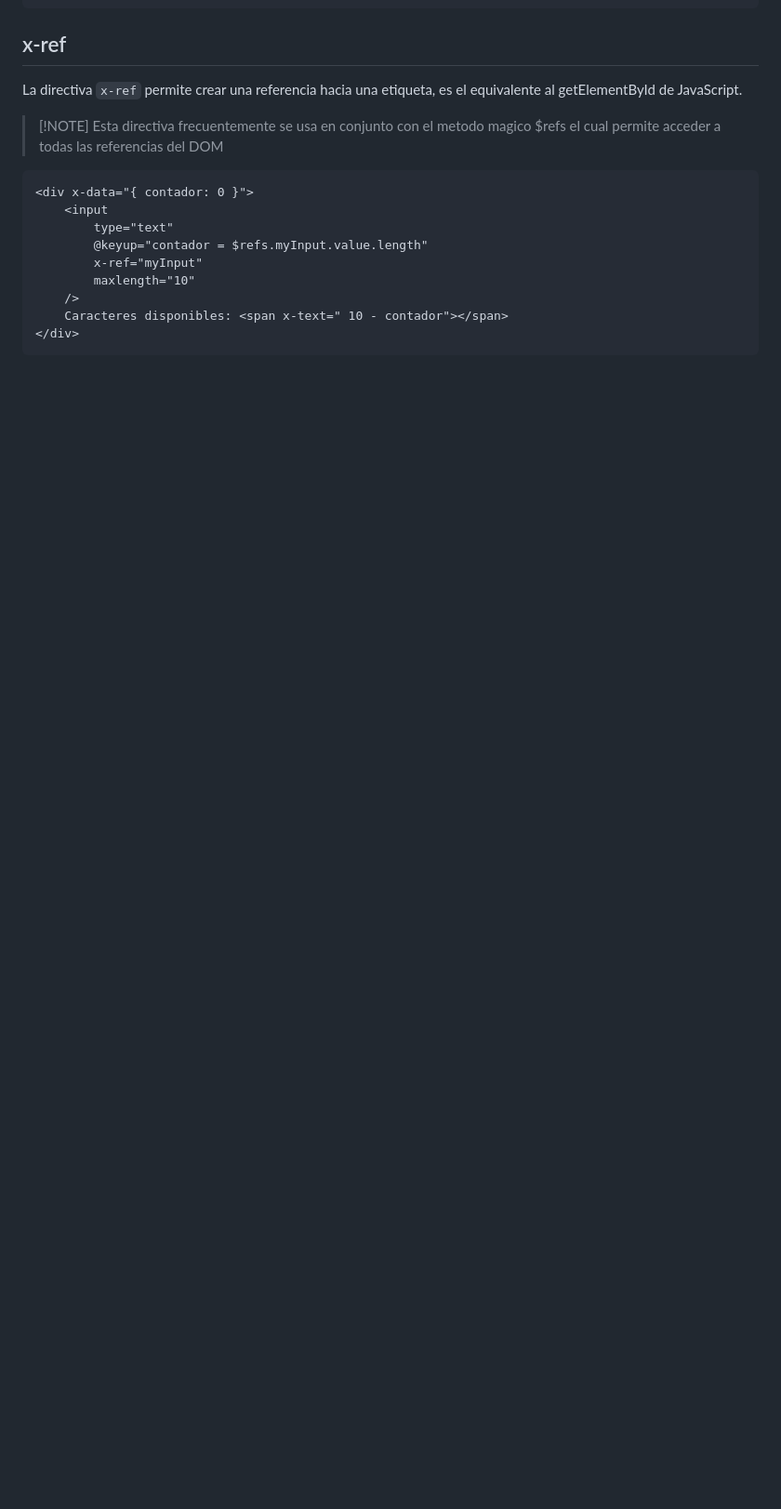
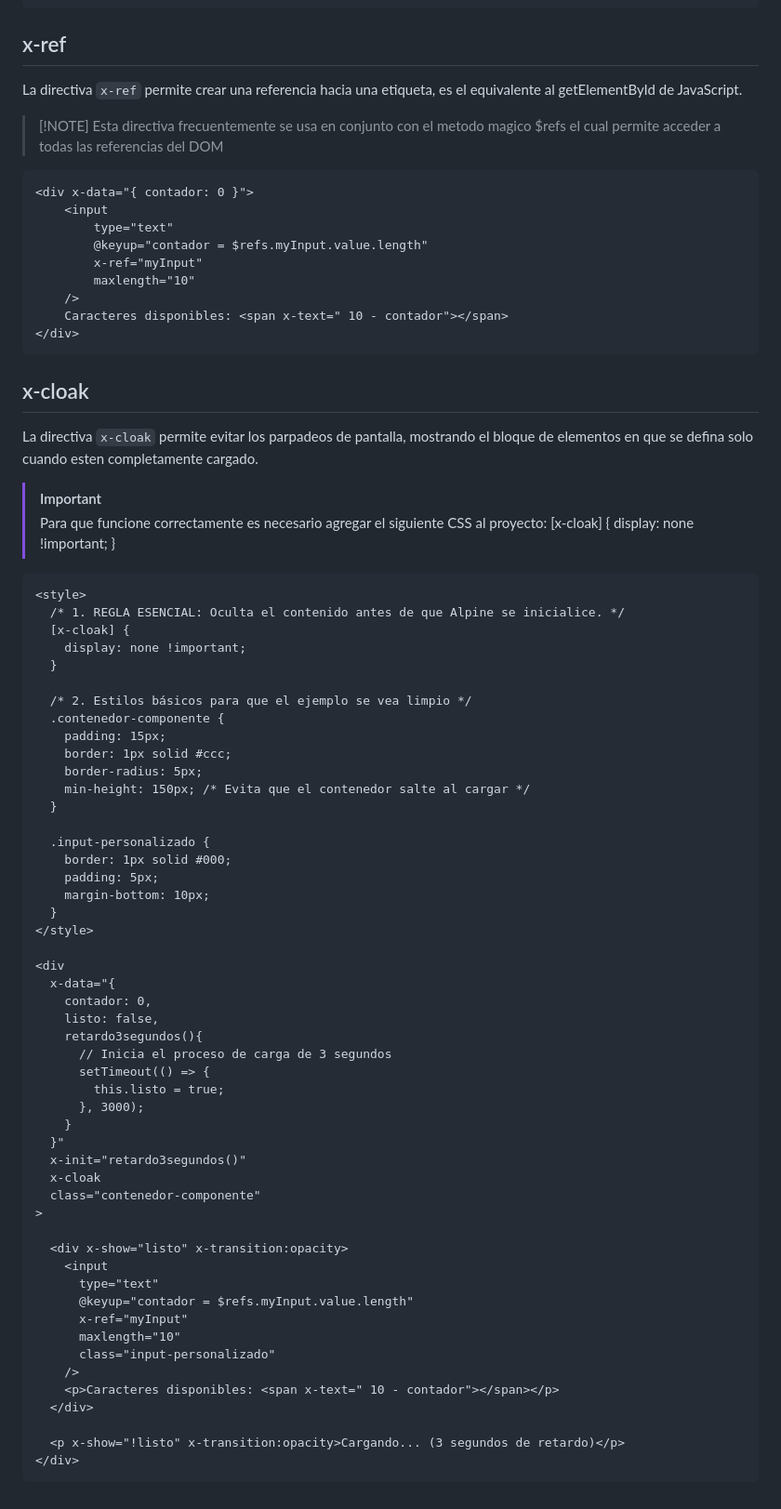
Before and after one commit to stonedjjh/Primeros-pasos-Alpine, a Markdown page: Directivas.md, the part around one of its changes. Shown at 93% size. Rendered like a GitHub page; blank space fills up the shorter version.

Commit message:
docs: Agregar documentación para la directiva x-cloak

````diff
--- a/Directivas.md
+++ b/Directivas.md
@@ -210,3 +211,62 @@ La directiva `x-ref` permite crear una referencia hacia una etiqueta, es el equi
     Caracteres disponibles: <span x-text=" 10 - contador"></span>
 </div>
 ```
+
+## x-cloak
+La directiva `x-cloak` permite evitar los parpadeos de pantalla, mostrando el bloque de elementos en que se defina solo cuando esten completamente cargado.
+
+> [!IMPORTANT]
+> Para que funcione correctamente es necesario agregar el siguiente CSS al proyecto: [x-cloak] { display: none !important; }
+
+```html
+<style>
+  /* 1. REGLA ESENCIAL: Oculta el contenido antes de que Alpine se inicialice. */
+  [x-cloak] {
+    display: none !important;
+  }
+
+  /* 2. Estilos básicos para que el ejemplo se vea limpio */
+  .contenedor-componente {
+    padding: 15px;
+    border: 1px solid #ccc;
+    border-radius: 5px;
+    min-height: 150px; /* Evita que el contenedor salte al cargar */
+  }
+
+  .input-personalizado {
+    border: 1px solid #000;
+    padding: 5px;
+    margin-bottom: 10px;
+  }
+</style>
+
+<div
+  x-data="{
+    contador: 0,
+    listo: false,
+    retardo3segundos(){
+      // Inicia el proceso de carga de 3 segundos
+      setTimeout(() => {
+        this.listo = true;
+      }, 3000);
+    }
+  }"
+  x-init="retardo3segundos()"
+  x-cloak
+  class="contenedor-componente"
+>
+
+  <div x-show="listo" x-transition:opacity>
+    <input
+      type="text"
+      @keyup="contador = $refs.myInput.value.length"
+      x-ref="myInput"
+      maxlength="10"
+      class="input-personalizado"
+    />
+    <p>Caracteres disponibles: <span x-text=" 10 - contador"></span></p>
+  </div>
+
+  <p x-show="!listo" x-transition:opacity>Cargando... (3 segundos de retardo)</p>
+</div>
+```
````
Also changed, not shown: other parts of Directivas.md (+1 -0 lines).
